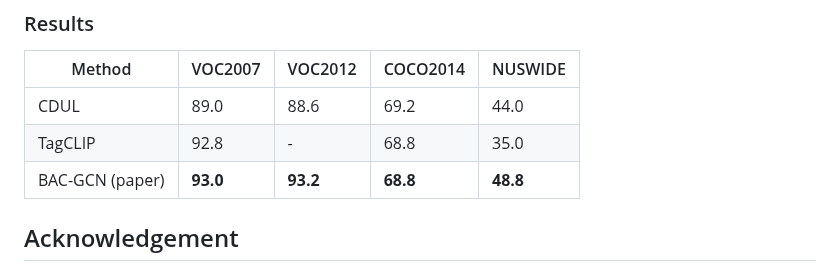
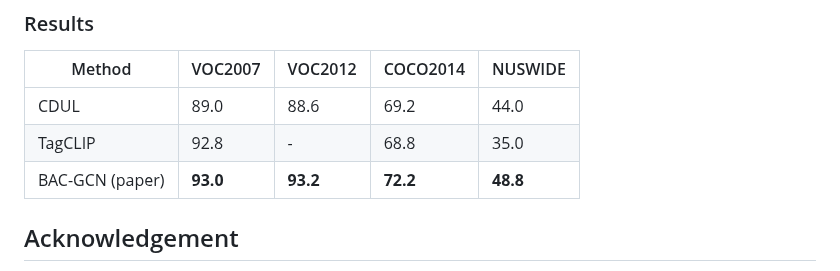
Before and after one commit to yonghyeonjo46/BAC-GCN, a Markdown page: README.md, the part around the change. Rendered like a GitHub page.

```diff
--- a/README.md
+++ b/README.md
@@ -98,7 +98,7 @@ python train_c14.py --val_img_root data/coco2014/images/val2014/ --val_split_fil
 | --- | --- | --- | --- | --- |
 | CDUL | 89.0 | 88.6 | 69.2 | 44.0 |
 | TagCLIP | 92.8 | - | 68.8 | 35.0 |
-| BAC-GCN (paper) | **93.0** | **93.2** | **68.8** | **48.8** |
+| BAC-GCN (paper) | **93.0** | **93.2** | **72.2** | **48.8** |
 
 ## Acknowledgement
 
```
